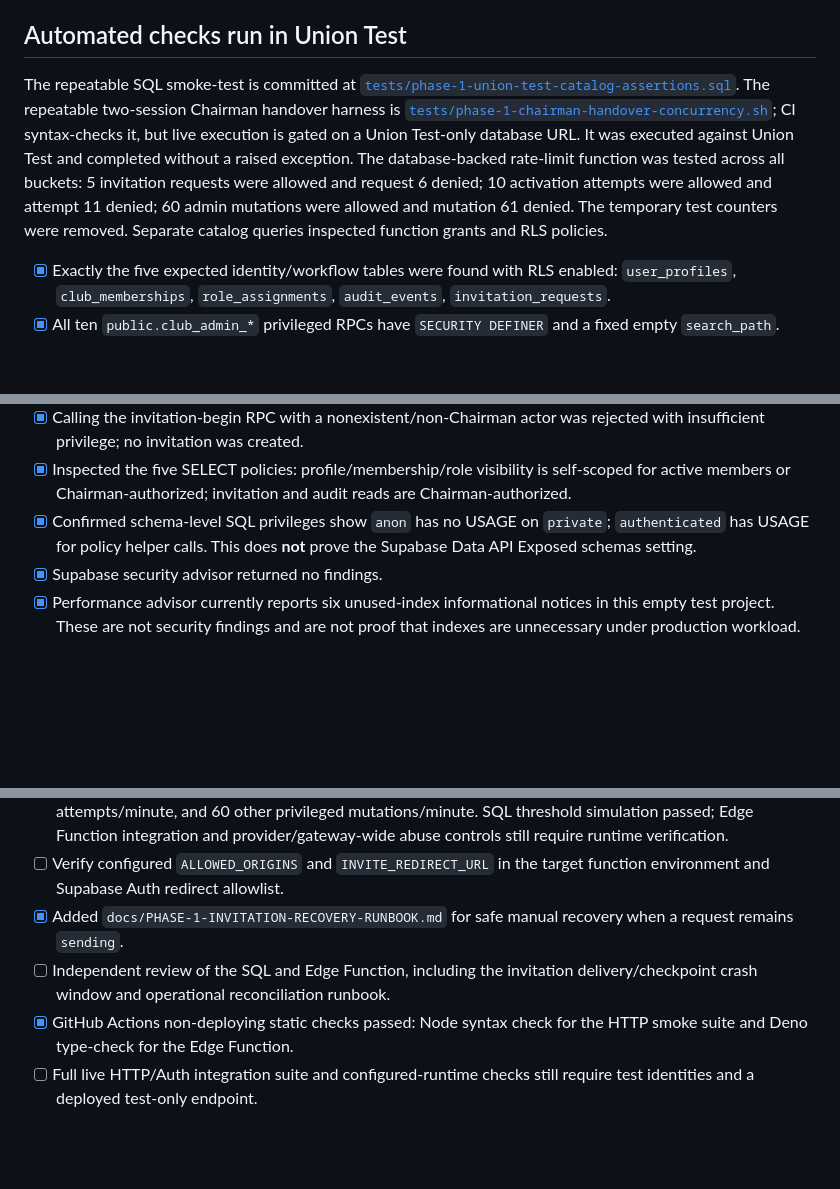
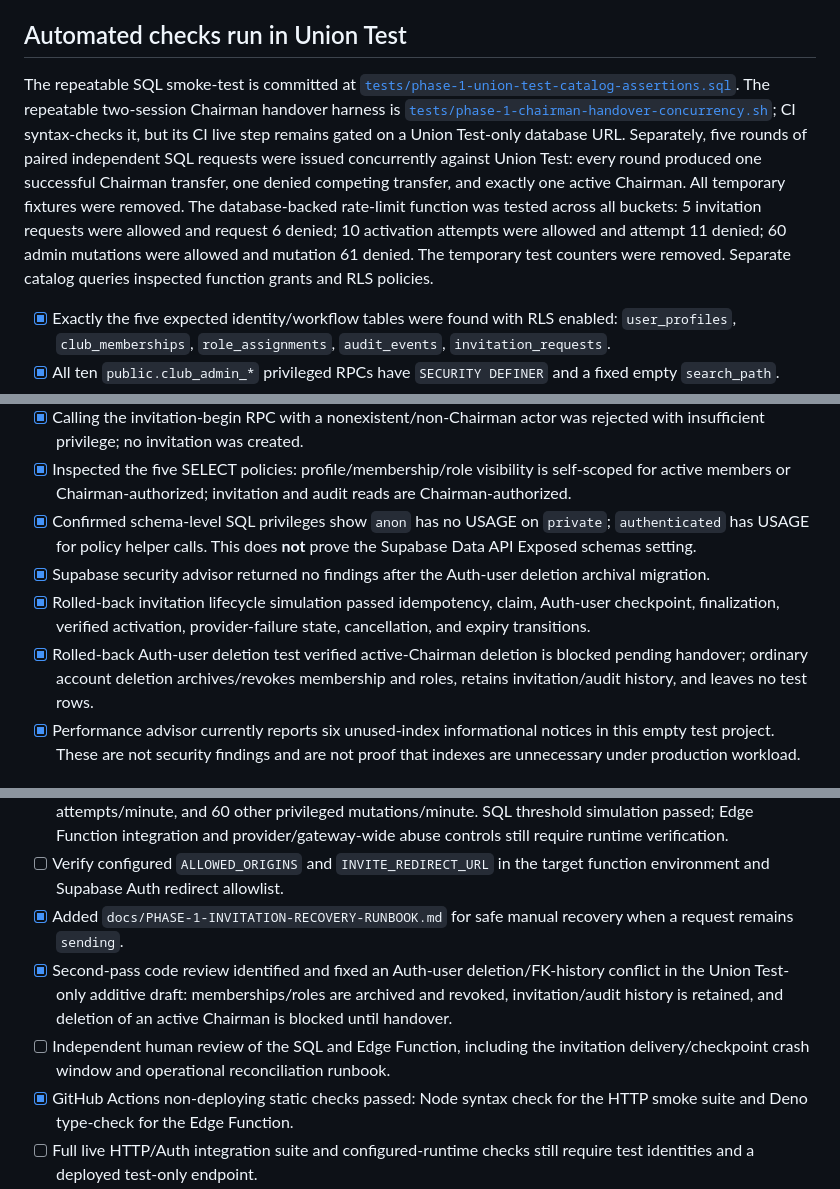
Before and after one commit to jacqmurithi-ux/timau-union-fc, a Markdown page: docs/PHASE-1-AUTOMATED-VERIFICATION-2026-10-19.md, 3 parts joined by grey strips. Rendered like a GitHub page; blank space fills up the shorter version.

Commit message:
docs: record multi-session and account deletion verification

```diff
--- a/docs/PHASE-1-AUTOMATED-VERIFICATION-2026-10-19.md
+++ b/docs/PHASE-1-AUTOMATED-VERIFICATION-2026-10-19.md
@@ -4,7 +4,7 @@ Status: **Partial verification passed; release blocked.** All live database chec
 
 ## Automated checks run in Union Test
 
-The repeatable SQL smoke-test is committed at [`tests/phase-1-union-test-catalog-assertions.sql`](../tests/phase-1-union-test-catalog-assertions.sql). The repeatable two-session Chairman handover harness is [`tests/phase-1-chairman-handover-concurrency.sh`](../tests/phase-1-chairman-handover-concurrency.sh); CI syntax-checks it, but live execution is gated on a Union Test-only database URL. It was executed against Union Test and completed without a raised exception. The database-backed rate-limit function was tested across all buckets: 5 invitation requests were allowed and request 6 denied; 10 activation attempts were allowed and attempt 11 denied; 60 admin mutations were allowed and mutation 61 denied. The temporary test counters were removed. Separate catalog queries inspected function grants and RLS policies.
+The repeatable SQL smoke-test is committed at [`tests/phase-1-union-test-catalog-assertions.sql`](../tests/phase-1-union-test-catalog-assertions.sql). The repeatable two-session Chairman handover harness is [`tests/phase-1-chairman-handover-concurrency.sh`](../tests/phase-1-chairman-handover-concurrency.sh); CI syntax-checks it, but its CI live step remains gated on a Union Test-only database URL. Separately, five rounds of paired independent SQL requests were issued concurrently against Union Test: every round produced one successful Chairman transfer, one denied competing transfer, and exactly one active Chairman. All temporary fixtures were removed. The database-backed rate-limit function was tested across all buckets: 5 invitation requests were allowed and request 6 denied; 10 activation attempts were allowed and attempt 11 denied; 60 admin mutations were allowed and mutation 61 denied. The temporary test counters were removed. Separate catalog queries inspected function grants and RLS policies.
 
 - [x] Exactly the five expected identity/workflow tables were found with RLS enabled: `user_profiles`, `club_memberships`, `role_assignments`, `audit_events`, `invitation_requests`.
 - [x] All ten `public.club_admin_*` privileged RPCs have `SECURITY DEFINER` and a fixed empty `search_path`.
@@ -13,7 +13,9 @@ The repeatable SQL smoke-test is committed at [`tests/phase-1-union-test-catalog
 - [x] Calling the invitation-begin RPC with a nonexistent/non-Chairman actor was rejected with insufficient privilege; no invitation was created.
 - [x] Inspected the five SELECT policies: profile/membership/role visibility is self-scoped for active members or Chairman-authorized; invitation and audit reads are Chairman-authorized.
 - [x] Confirmed schema-level SQL privileges show `anon` has no USAGE on `private`; `authenticated` has USAGE for policy helper calls. This does **not** prove the Supabase Data API Exposed schemas setting.
-- [x] Supabase security advisor returned no findings.
+- [x] Supabase security advisor returned no findings after the Auth-user deletion archival migration.
+- [x] Rolled-back invitation lifecycle simulation passed idempotency, claim, Auth-user checkpoint, finalization, verified activation, provider-failure state, cancellation, and expiry transitions.
+- [x] Rolled-back Auth-user deletion test verified active-Chairman deletion is blocked pending handover; ordinary account deletion archives/revokes membership and roles, retains invitation/audit history, and leaves no test rows.
 - [x] Performance advisor currently reports six unused-index informational notices in this empty test project. These are not security findings and are not proof that indexes are unnecessary under production workload.
 
 ## What this verification does not prove
@@ -27,7 +29,8 @@ These are still release blockers and must not be marked passed based on catalog/
 - [x] Added database-backed per-identity limits in the review draft: 5 invitations/hour, 10 activation attempts/minute, and 60 other privileged mutations/minute. SQL threshold simulation passed; Edge Function integration and provider/gateway-wide abuse controls still require runtime verification.
 - [ ] Verify configured `ALLOWED_ORIGINS` and `INVITE_REDIRECT_URL` in the target function environment and Supabase Auth redirect allowlist.
 - [x] Added `docs/PHASE-1-INVITATION-RECOVERY-RUNBOOK.md` for safe manual recovery when a request remains `sending`.
-- [ ] Independent review of the SQL and Edge Function, including the invitation delivery/checkpoint crash window and operational reconciliation runbook.
+- [x] Second-pass code review identified and fixed an Auth-user deletion/FK-history conflict in the Union Test-only additive draft: memberships/roles are archived and revoked, invitation/audit history is retained, and deletion of an active Chairman is blocked until handover.
+- [ ] Independent human review of the SQL and Edge Function, including the invitation delivery/checkpoint crash window and operational reconciliation runbook.
 - [x] GitHub Actions non-deploying static checks passed: Node syntax check for the HTTP smoke suite and Deno type-check for the Edge Function.
 - [ ] Full live HTTP/Auth integration suite and configured-runtime checks still require test identities and a deployed test-only endpoint.
 - [ ] Final reviewer approval before merge.
```
